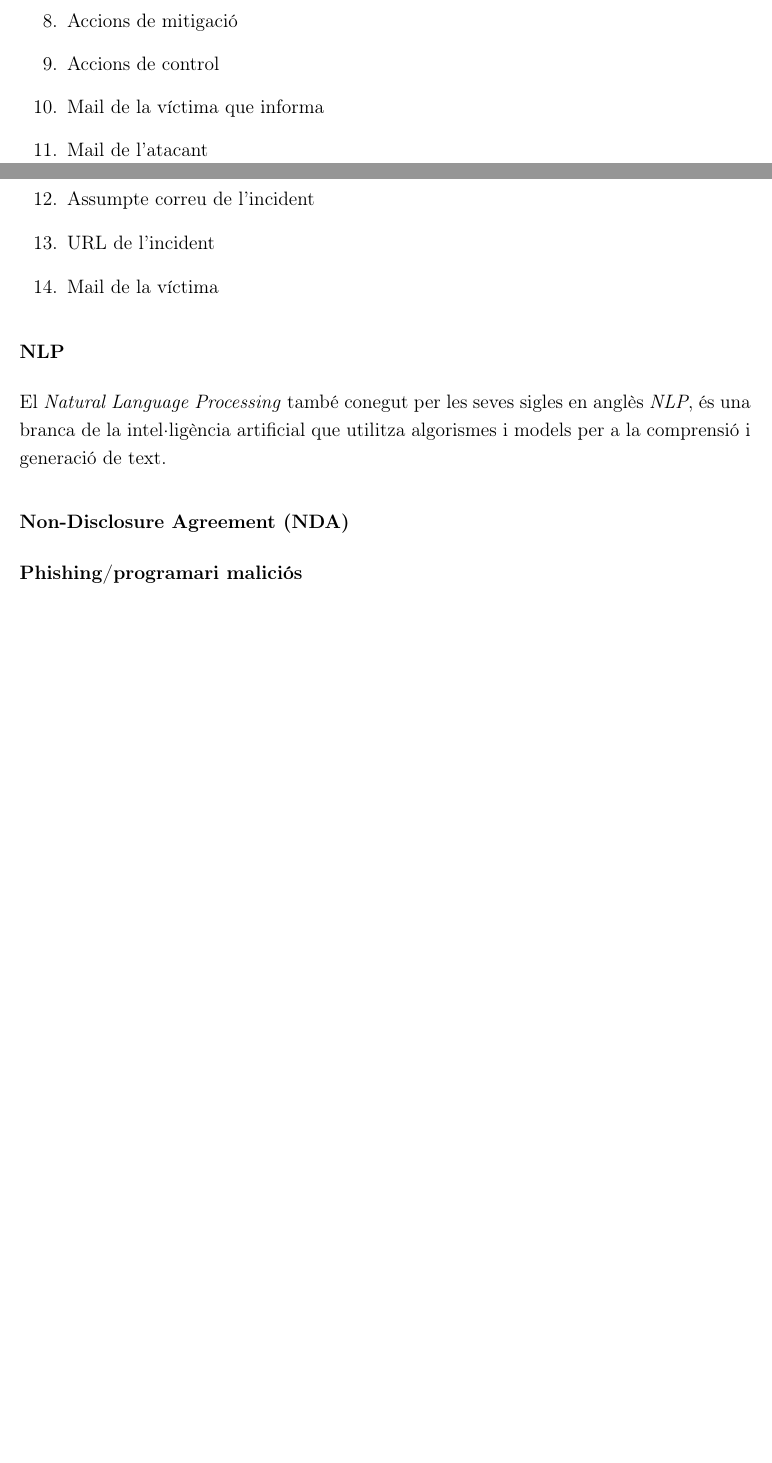
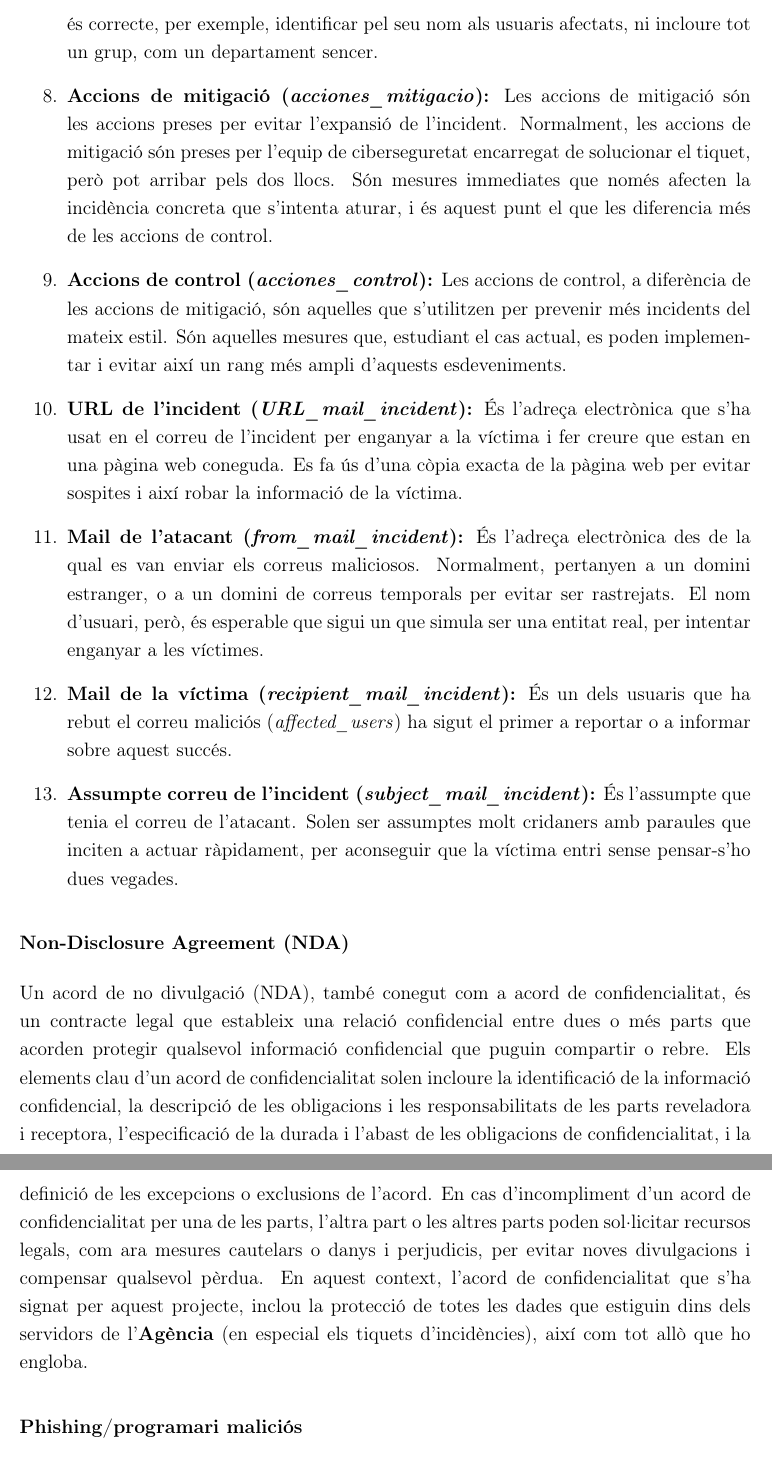
Before and after one commit to jaume-casals/TFG, a LaTeX document (00-main.tex, which reads 20-exploracio_teorica/21-conceptes.tex): two parts of pages 20 and 21 of 49 before the commit and two parts of pages 21 and 22 of 50 after it, joined at a grey line, cut at the place of the change, the shorter picture padded with empty space. Compiled offline with pdfLaTeX.

Commit message:
Definició de tiquet i NDA

```diff
--- a/20-exploracio_teorica/21-conceptes.tex
+++ b/20-exploracio_teorica/21-conceptes.tex
@@ -34,14 +34,14 @@ En el tiquet es pot veure els següents camps:
-  \item Accions de mitigació
-  \item Accions de control
-  \item Mail de la víctima que informa
-  \item Mail de l'atacant
-  \item Assumpte correu de l'incident
-  \item URL de l'incident
-  \item Mail de la víctima
+  \item \textbf{Usuaris afectats (\textit{usuarios\_afectados}):} Els usuaris afectats són tots aquells usuaris que han rebut el correu referent a la incidència. Aquests usuaris han de ser molt específics, es requereix que sigui els emails que han rebut aquest correu. No és correcte, per exemple, identificar pel seu nom als usuaris afectats, ni incloure tot un grup, com un departament sencer.
+  \item \textbf{Accions de mitigació (\textit{acciones\_mitigacio}):} Les accions de mitigació són les accions preses per evitar l'expansió de l'incident. Normalment, les accions de mitigació són preses per l'equip de ciberseguretat encarregat de solucionar el tiquet, però pot arribar pels dos llocs. Són mesures immediates que només afecten la incidència concreta que s'intenta aturar, i és aquest punt el que les diferencia més de les accions de control.
+  \item \textbf{Accions de control (\textit{acciones\_control}):} Les accions de control, a diferència de les accions de mitigació, són aquelles que s'utilitzen per prevenir més incidents del mateix estil. Són aquelles mesures que, estudiant el cas actual, es poden implementar i evitar així un rang més ampli d'aquests esdeveniments.
+  \item \textbf{URL de l'incident (\textit{URL\_mail\_incident}):} És l'adreça electrònica que s'ha usat en el correu de l'incident per enganyar a la víctima i fer creure que estan en una pàgina web coneguda. Es fa ús d'una còpia exacta de la pàgina web per evitar sospites i així robar la informació de la víctima.
+  \item \textbf{Mail de l'atacant (\textit{from\_mail\_incident}):} És l'adreça electrònica des de la qual es van enviar els correus maliciosos. Normalment, pertanyen a un domini estranger, o a un domini de correus temporals per evitar ser rastrejats. El nom d'usuari, però, és esperable que sigui un que simula ser una entitat real, per intentar enganyar a les víctimes.
+  \item \textbf{Mail de la víctima (\textit{recipient\_mail\_incident}):} És un dels usuaris que ha rebut el correu maliciós (\textit{affected\_users}) ha sigut el primer a reportar o a informar sobre aquest succés.
+  \item \textbf{Assumpte correu de l'incident (\textit{subject\_mail\_incident}):} És l'assumpte que tenia el correu de l'atacant. Solen ser assumptes molt cridaners amb paraules que inciten a actuar ràpidament, per aconseguir que la víctima entri sense pensar-s'ho dues vegades.
 \end{enumerate}
 
-\subsubsection{NLP}
- El \textit{Natural Language Processing} també conegut per les seves sigles en anglès \textit{NLP}, és una branca de la intel·ligència artificial que utilitza algorismes i models per a la comprensió i generació de text.
 \subsubsection{Non-Disclosure Agreement (NDA)}
-\subsubsection{Phishing/programari maliciós}
+Un acord de no divulgació (NDA), també conegut com a acord de confidencialitat, és un contracte legal que estableix una relació confidencial entre dues o més parts que acorden protegir qualsevol informació confidencial que puguin compartir o rebre.
+Els elements clau d'un acord de confidencialitat solen incloure la identificació de la informació confidencial, la descripció de les obligacions i les responsabilitats de les parts reveladora i receptora, l'especificació de la durada i l'abast de les obligacions de confidencialitat, i la definició de les excepcions o exclusions de l'acord. En cas d'incompliment d'un acord de confidencialitat per una de les parts, l'altra part o les altres parts poden sol·licitar recursos legals, com ara mesures cautelars o danys i perjudicis, per evitar noves divulgacions i compensar qualsevol pèrdua.
+En aquest context, l'acord de confidencialitat que s'ha signat per aquest projecte, inclou la protecció de totes les dades que estiguin dins dels servidors de l'\textbf{Agència} (en especial els tiquets d'incidències), així com tot allò que ho engloba.\subsubsection{Phishing/programari maliciós}
 \subsubsection{dataset}
```
Also changed, not shown: 50-planificacio_temporal/51-descripcio_tasques.tex (+1 -1 lines), 50-planificacio_temporal/52-recursos.tex (+1 -1 lines), 50-planificacio_temporal/55-gestio_risc.tex (+1 -1 lines), 20-exploracio_teorica/21-conceptes.tex (10 more changed lines).
